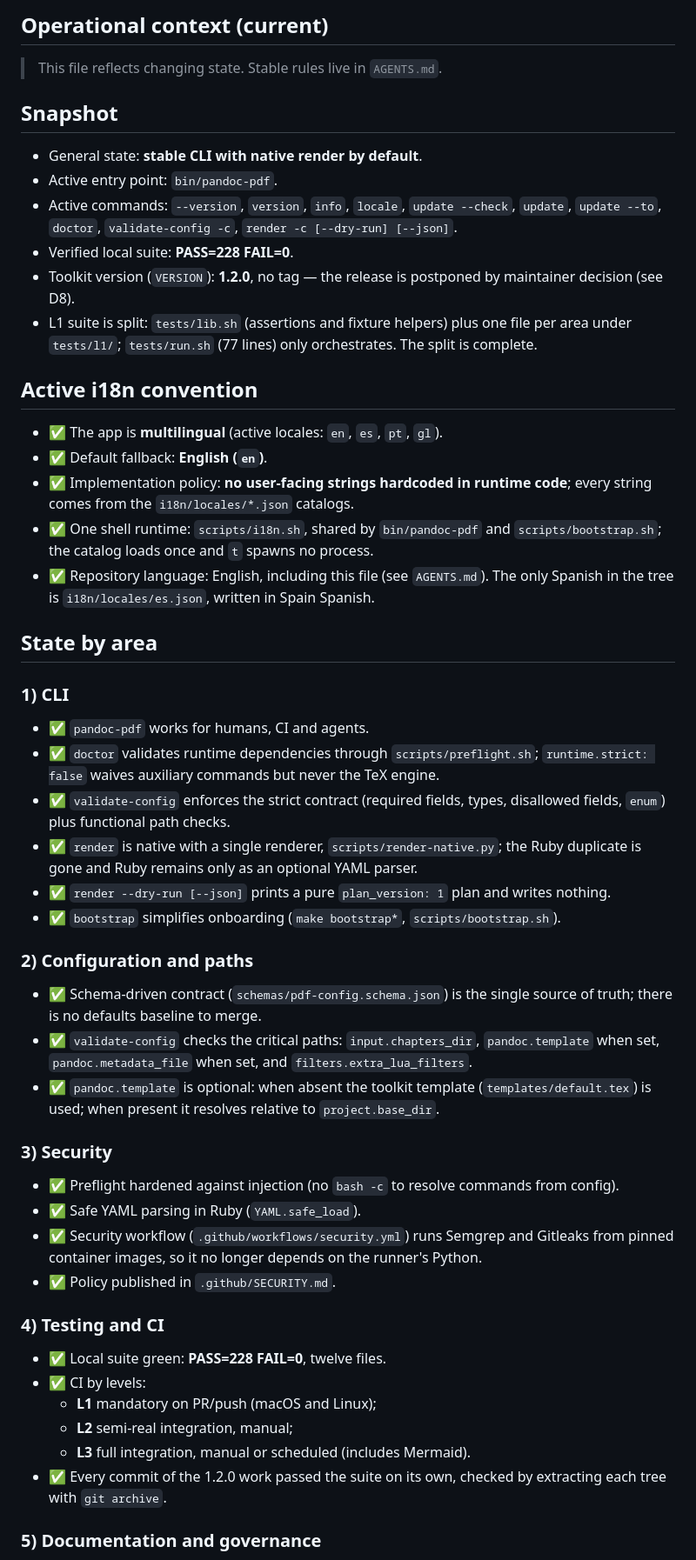
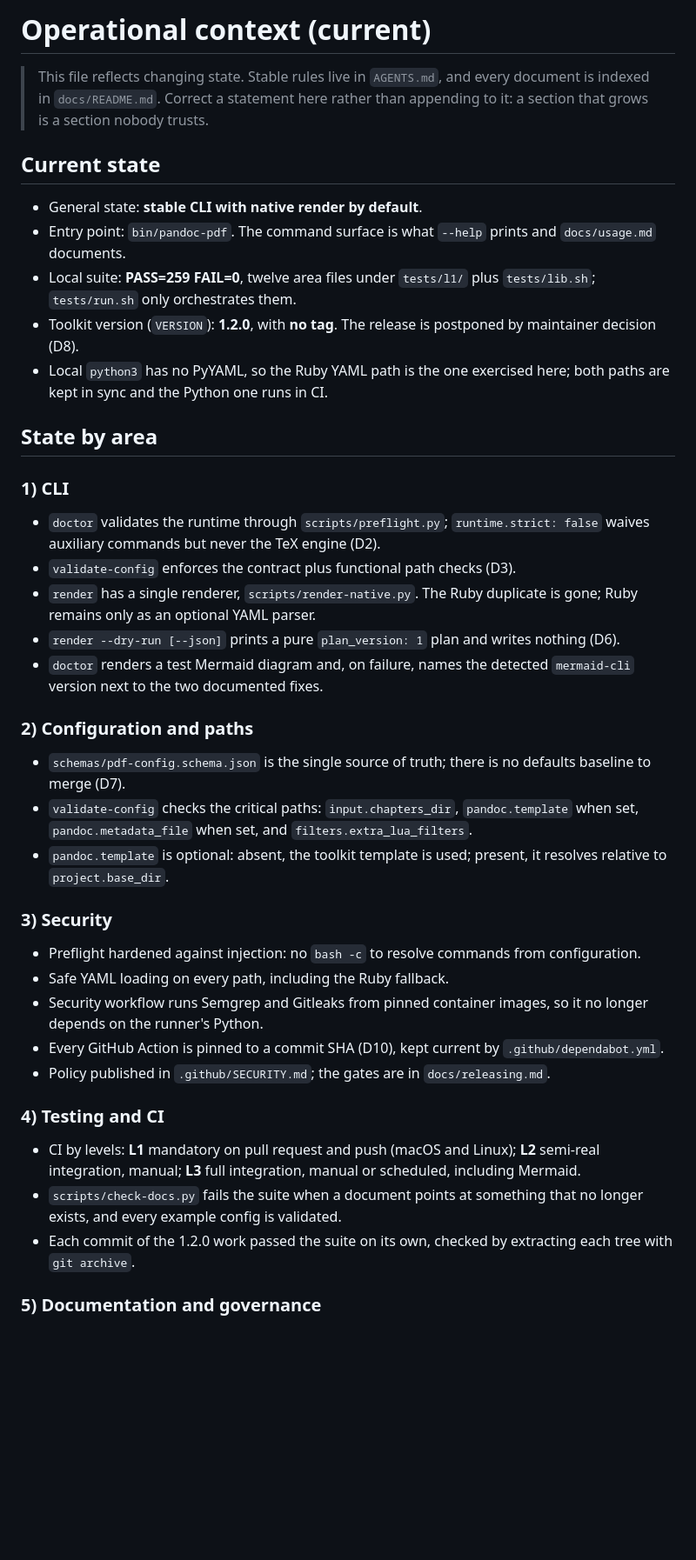
Before and after one commit to pablobernardo/pandoc-toolkit, a Markdown page: CONTEXT.md, the part around one of its changes. Shown at 87% size. GitHub-like rendering; blank space fills up the shorter version.

```diff
--- a/CONTEXT.md
+++ b/CONTEXT.md
@@ -1,56 +1,65 @@
-## Operational context (current)
+# Operational context (current)
 
-> This file reflects changing state. Stable rules live in `AGENTS.md`.
+> This file reflects changing state. Stable rules live in `AGENTS.md`, and every
+> document is indexed in `docs/README.md`. Correct a statement here rather than
+> appending to it: a section that grows is a section nobody trusts.
 
-## Snapshot
+## Current state
 
 - General state: **stable CLI with native render by default**.
-- Active entry point: `bin/pandoc-pdf`.
-- Active commands: `--version`, `version`, `info`, `locale`, `update --check`, `update`, `update --to`, `doctor`, `validate-config -c`, `render -c [--dry-run] [--json]`.
-- Verified local suite: **PASS=228 FAIL=0**.
-- Toolkit version (`VERSION`): **1.2.0**, no tag — the release is postponed by maintainer decision (see D8).
-- L1 suite is split: `tests/lib.sh` (assertions and fixture helpers) plus one file per area under `tests/l1/`; `tests/run.sh` (77 lines) only orchestrates. The split is complete.
-
-## Active i18n convention
-
-- ✅ The app is **multilingual** (active locales: `en`, `es`, `pt`, `gl`).
-- ✅ Default fallback: **English (`en`)**.
-- ✅ Implementation policy: **no user-facing strings hardcoded in runtime code**; every string comes from the `i18n/locales/*.json` catalogs.
-- ✅ One shell runtime: `scripts/i18n.sh`, shared by `bin/pandoc-pdf` and `scripts/bootstrap.sh`; the catalog loads once and `t` spawns no process.
-- ✅ Repository language: English, including this file (see `AGENTS.md`). The only Spanish in the tree is `i18n/locales/es.json`, written in Spain Spanish.
+- Entry point: `bin/pandoc-pdf`. The command surface is what `--help` prints and
+  `docs/usage.md` documents.
+- Local suite: **PASS=259 FAIL=0**, twelve area files under `tests/l1/` plus
+  `tests/lib.sh`; `tests/run.sh` only orchestrates them.
+- Toolkit version (`VERSION`): **1.2.0**, with **no tag**. The release is
+  postponed by maintainer decision (D8).
+- Local `python3` has no PyYAML, so the Ruby YAML path is the one exercised here;
+  both paths are kept in sync and the Python one runs in CI.
 
 ## State by area
 
 ### 1) CLI
 
-- ✅ `pandoc-pdf` works for humans, CI and agents.
-- ✅ `doctor` validates runtime dependencies through `scripts/preflight.sh`; `runtime.strict: false` waives auxiliary commands but never the TeX engine.
-- ✅ `validate-config` enforces the strict contract (required fields, types, disallowed fields, `enum`) plus functional path checks.
-- ✅ `render` is native with a single renderer, `scripts/render-native.py`; the Ruby duplicate is gone and Ruby remains only as an optional YAML parser.
-- ✅ `render --dry-run [--json]` prints a pure `plan_version: 1` plan and writes nothing.
-- ✅ `bootstrap` simplifies onboarding (`make bootstrap*`, `scripts/bootstrap.sh`).
+- `doctor` validates the runtime through `scripts/preflight.py`; `runtime.strict:
+  false` waives auxiliary commands but never the TeX engine (D2).
+- `validate-config` enforces the contract plus functional path checks (D3).
+- `render` has a single renderer, `scripts/render-native.py`. The Ruby duplicate
+  is gone; Ruby remains only as an optional YAML parser.
+- `render --dry-run [--json]` prints a pure `plan_version: 1` plan and writes
+  nothing (D6).
+- `doctor` renders a test Mermaid diagram and, on failure, names the detected
+  `mermaid-cli` version next to the two documented fixes.
 
 ### 2) Configuration and paths
 
-- ✅ Schema-driven contract (`schemas/pdf-config.schema.json`) is the single source of truth; there is no defaults baseline to merge.
-- ✅ `validate-config` checks the critical paths: `input.chapters_dir`, `pandoc.template` when set, `pandoc.metadata_file` when set, and `filters.extra_lua_filters`.
-- ✅ `pandoc.template` is optional: when absent the toolkit template (`templates/default.tex`) is used; when present it resolves relative to `project.base_dir`.
+- `schemas/pdf-config.schema.json` is the single source of truth; there is no
+  defaults baseline to merge (D7).
+- `validate-config` checks the critical paths: `input.chapters_dir`,
+  `pandoc.template` when set, `pandoc.metadata_file` when set, and
+  `filters.extra_lua_filters`.
+- `pandoc.template` is optional: absent, the toolkit template is used; present,
+  it resolves relative to `project.base_dir`.
 
 ### 3) Security
 
-- ✅ Preflight hardened against injection (no `bash -c` to resolve commands from config).
-- ✅ Safe YAML parsing in Ruby (`YAML.safe_load`).
-- ✅ Security workflow (`.github/workflows/security.yml`) runs Semgrep and Gitleaks from pinned container images, so it no longer depends on the runner's Python.
-- ✅ Policy published in `.github/SECURITY.md`.
+- Preflight hardened against injection: no `bash -c` to resolve commands from
+  configuration.
+- Safe YAML loading on every path, including the Ruby fallback.
+- Security workflow runs Semgrep and Gitleaks from pinned container images, so it
+  no longer depends on the runner's Python.
+- Every GitHub Action is pinned to a commit SHA (D10), kept current by
+  `.github/dependabot.yml`.
+- Policy published in `.github/SECURITY.md`; the gates are in `docs/releasing.md`.
 
 ### 4) Testing and CI
 
-- ✅ Local suite green: **PASS=228 FAIL=0**, twelve files.
-- ✅ CI by levels:
-  - **L1** mandatory on PR/push (macOS and Linux);
-  - **L2** semi-real integration, manual;
-  - **L3** full integration, manual or scheduled (includes Mermaid).
-- ✅ Every commit of the 1.2.0 work passed the suite on its own, checked by extracting each tree with `git archive`.
+- CI by levels: **L1** mandatory on pull request and push (macOS and Linux);
+  **L2** semi-real integration, manual; **L3** full integration, manual or
+  scheduled, including Mermaid.
+- `scripts/check-docs.py` fails the suite when a document points at something
+  that no longer exists, and every example config is validated.
+- Each commit of the 1.2.0 work passed the suite on its own, checked by
+  extracting each tree with `git archive`.
 
 ### 5) Documentation and governance
 
```
Also changed, not shown: other parts of CONTEXT.md (+48 -43 lines).
